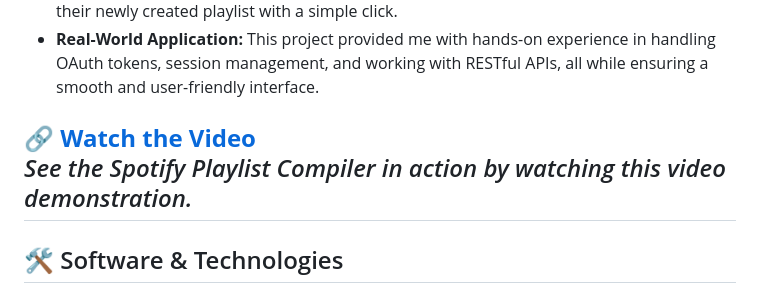
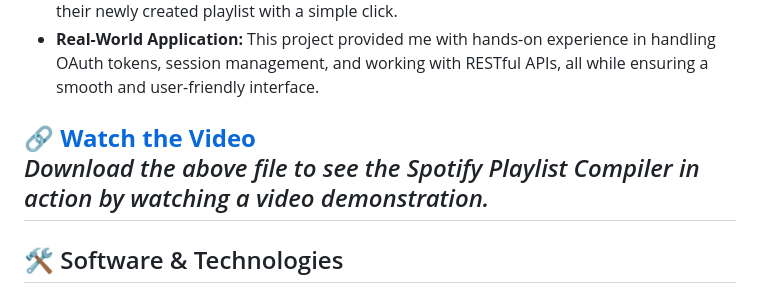
Before and after one commit to KyleMarshall23/Kyle-Marshall-Portfolio, a Markdown page: README.md, the part around the change. Drawn GitHub-style.

```diff
--- a/README.md
+++ b/README.md
@@ -38,7 +38,7 @@ I'm a final-year Computer Science student at the University of Pretoria with a s
 - **Real-World Application:** This project provided me with hands-on experience in handling OAuth tokens, session management, and working with RESTful APIs, all while ensuring a smooth and user-friendly interface.
 
 🔗 **[Watch the Video](./Spotify%20Playlist%20Compiler/Yearly%20Playlist%20Video.mp4)**
-*See the Spotify Playlist Compiler in action by watching this video demonstration.*
+*Download the above file to see the Spotify Playlist Compiler in action by watching a video demonstration.*
 ---
 
 ## 🛠️ Software & Technologies
```
